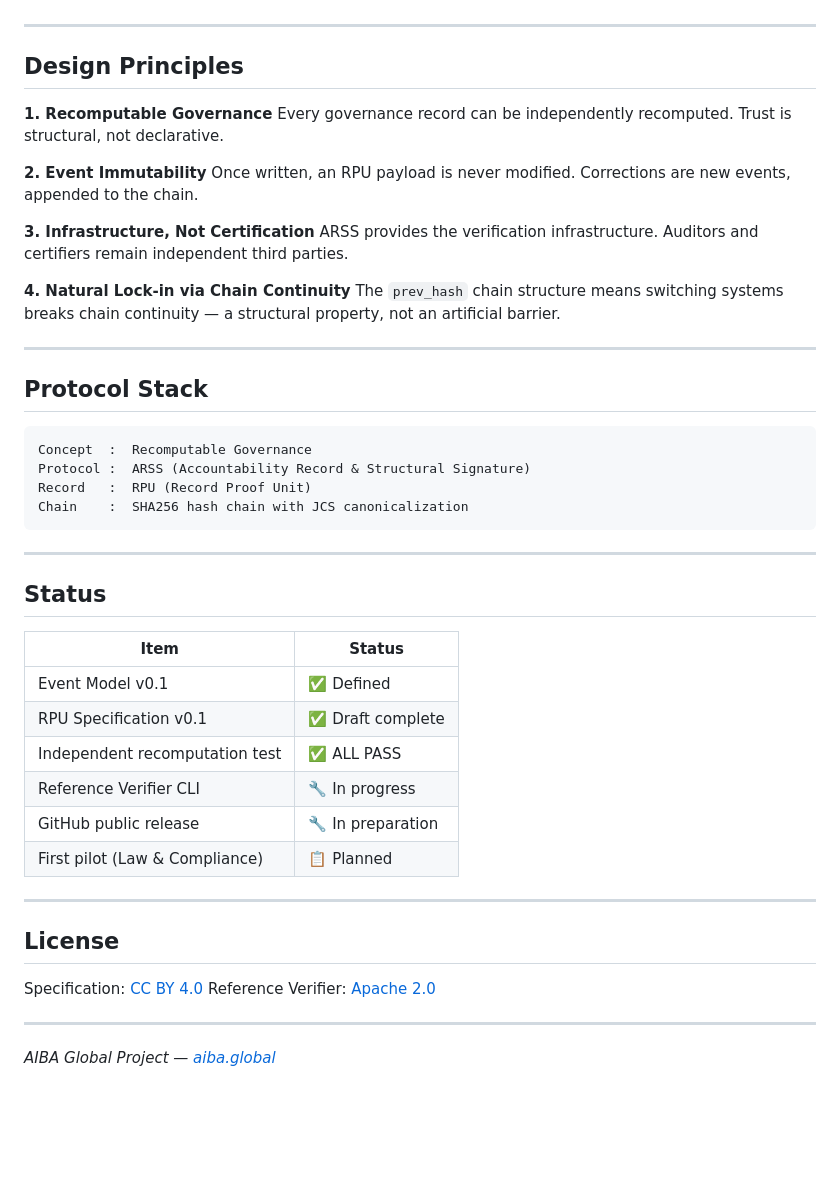
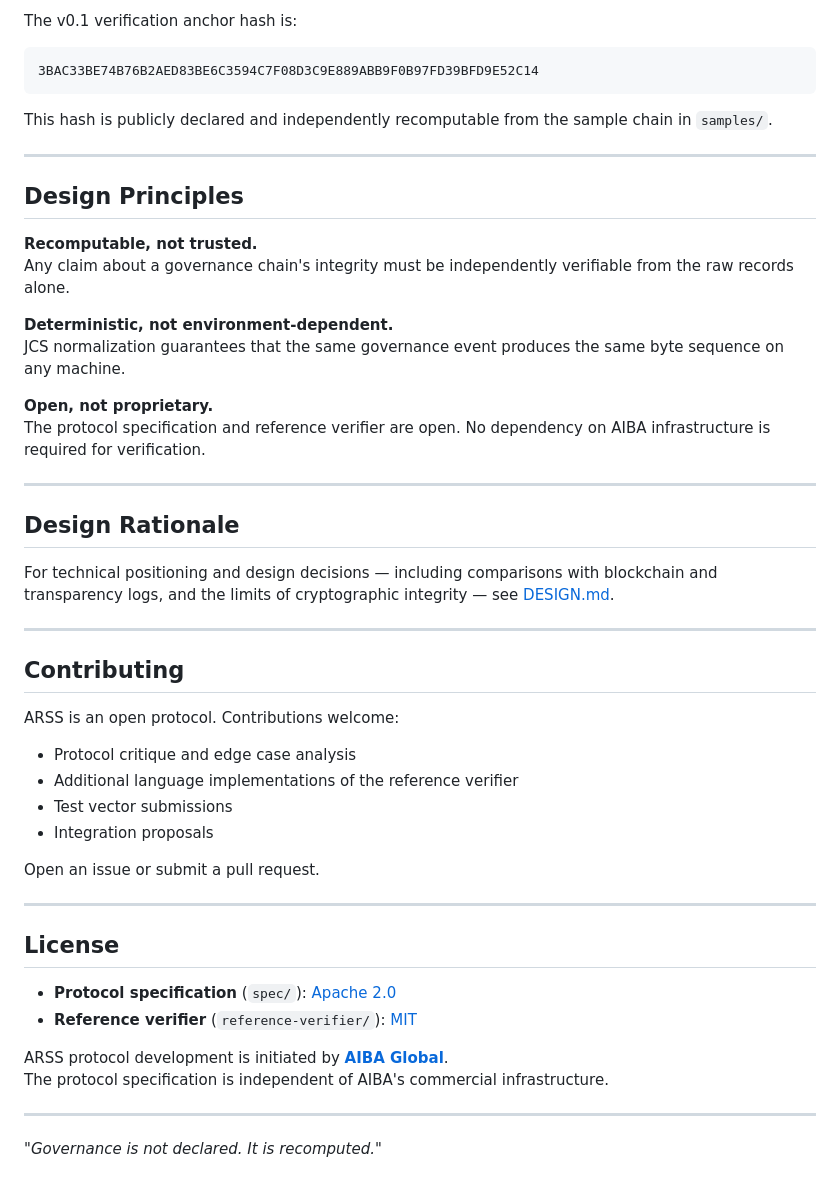
Before and after one commit to choizinsa-coder/arss-protocol, a Markdown page: README.md, the part around one of its changes. Rendered like a GitHub page; blank space fills up the shorter version.

````diff
--- a/README.md
+++ b/README.md
@@ -59,51 +176,52 @@ See [QUICKSTART.md](./QUICKSTART.md) for step-by-step instructions.
+The v0.1 verification anchor hash is:
+```
+3BAC33BE74B76B2AED83BE6C3594C7F08D3C9E889ABB9F0B97FD39BFD9E52C14
+```
+
+This hash is publicly declared and independently recomputable from the sample chain in `samples/`.
 
 ---
 
 ## Design Principles
 
-**1. Recomputable Governance**
-Every governance record can be independently recomputed. Trust is structural, not declarative.
+**Recomputable, not trusted.**
+Any claim about a governance chain's integrity must be independently verifiable from the raw records alone.
 
-**2. Event Immutability**
-Once written, an RPU payload is never modified. Corrections are new events, appended to the chain.
+**Deterministic, not environment-dependent.**
+JCS normalization guarantees that the same governance event produces the same byte sequence on any machine.
 
-**3. Infrastructure, Not Certification**
-ARSS provides the verification infrastructure. Auditors and certifiers remain independent third parties.
-
-**4. Natural Lock-in via Chain Continuity**
-The `prev_hash` chain structure means switching systems breaks chain continuity — a structural property, not an artificial barrier.
+**Open, not proprietary.**
+The protocol specification and reference verifier are open. No dependency on AIBA infrastructure is required for verification.
 
 ---
 
-## Protocol Stack
+## Design Rationale
 
-```
-Concept  :  Recomputable Governance
-Protocol :  ARSS (Accountability Record & Structural Signature)
-Record   :  RPU (Record Proof Unit)
-Chain    :  SHA256 hash chain with JCS canonicalization
-```
+For technical positioning and design decisions — including comparisons with blockchain and transparency logs, and the limits of cryptographic integrity — see [DESIGN.md](DESIGN.md).
 
 ---
 
-## Status
+## Contributing
 
-| Item | Status |
-|---|---|
-| Event Model v0.1 | ✅ Defined |
-| RPU Specification v0.1 | ✅ Draft complete |
-| Independent recomputation test | ✅ ALL PASS |
-| Reference Verifier CLI | 🔧 In progress |
-| GitHub public release | 🔧 In preparation |
-| First pilot (Law & Compliance) | 📋 Planned |
+ARSS is an open protocol. Contributions welcome:
+
+- Protocol critique and edge case analysis
+- Additional language implementations of the reference verifier
+- Test vector submissions
+- Integration proposals
+
+Open an issue or submit a pull request.
 
 ---
 
 ## License
 
-Specification: [CC BY 4.0](./LICENSE-SPEC)
-Reference Verifier: [Apache 2.0](./LICENSE)
+- **Protocol specification** (`spec/`): [Apache 2.0](LICENSE-SPEC)
+- **Reference verifier** (`reference-verifier/`): [MIT](LICENSE-VERIFIER)
+
+ARSS protocol development is initiated by **[AIBA Global](https://aiba.global)**.
+The protocol specification is independent of AIBA's commercial infrastructure.
 
 ---
 
-*AIBA Global Project — [aiba.global](https://aiba.global)*
+*"Governance is not declared. It is recomputed."*
````
Also changed, not shown: other parts of README.md (+148 -31 lines).
